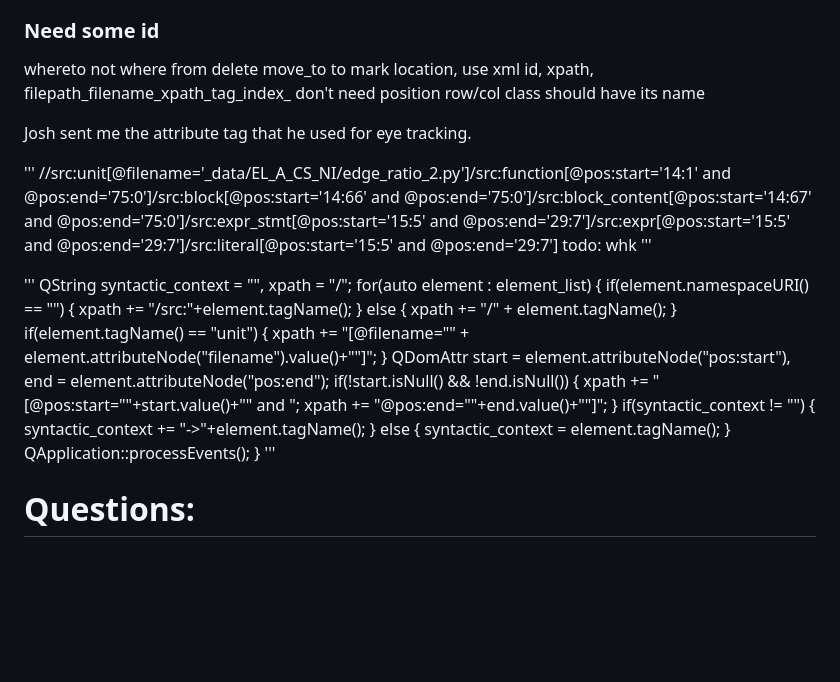
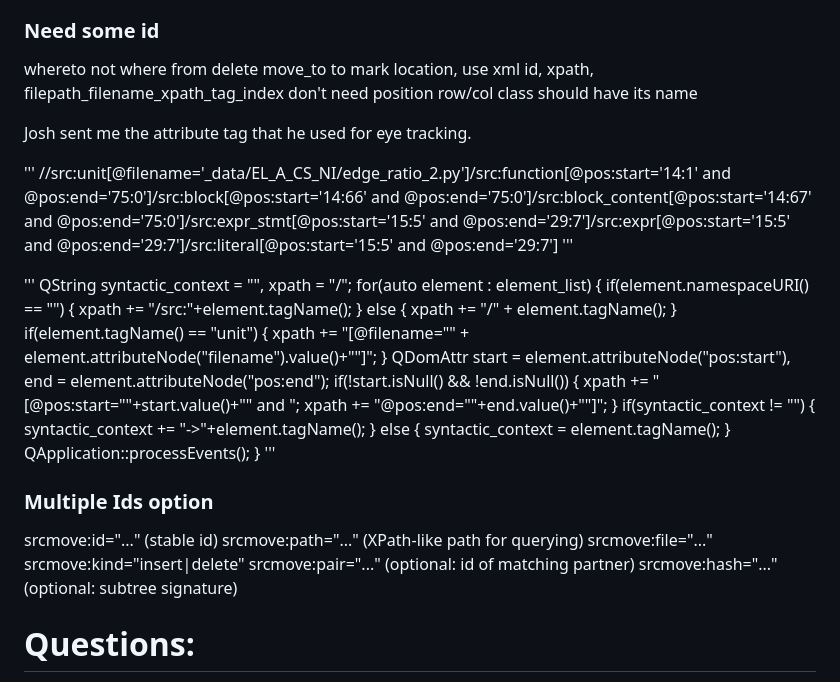
Before and after one commit to NickStafford2/srcMove, a Markdown page: README.md, the part around the change. GitHub-like rendering; blank space fills up the shorter version.

Commit message:
formatting change.

```diff
--- a/README.md
+++ b/README.md
@@ -61,7 +61,7 @@ whereto
 not where from
 delete move_to
 to mark location, use xml id, xpath,
-filepath_filename_xpath_tag_index_
+filepath_filename_xpath_tag_index
 don't need position row/col
 class should have its name
 
@@ -69,7 +69,6 @@ Josh sent me the attribute tag that he used for eye tracking.
 
 '''
 //src:unit[@filename='_data/EL_A_CS_NI/edge_ratio_2.py']/src:function[@pos:start='14:1' and @pos:end='75:0']/src:block[@pos:start='14:66' and @pos:end='75:0']/src:block_content[@pos:start='14:67' and @pos:end='75:0']/src:expr_stmt[@pos:start='15:5' and @pos:end='29:7']/src:expr[@pos:start='15:5' and @pos:end='29:7']/src:literal[@pos:start='15:5' and @pos:end='29:7']
-  todo: whk
 '''
 
 '''
@@ -100,6 +99,13 @@ Josh sent me the attribute tag that he used for eye tracking.
             QApplication::processEvents();
         }
 '''
+### Multiple Ids option
+srcmove:id="..." (stable id)
+srcmove:path="..." (XPath-like path for querying)
+srcmove:file="..."
+srcmove:kind="insert|delete"
+srcmove:pair="..." (optional: id of matching partner)
+srcmove:hash="..." (optional: subtree signature)
 
 # Questions:
 SrcDiff has nested diff and delete tags.
```
